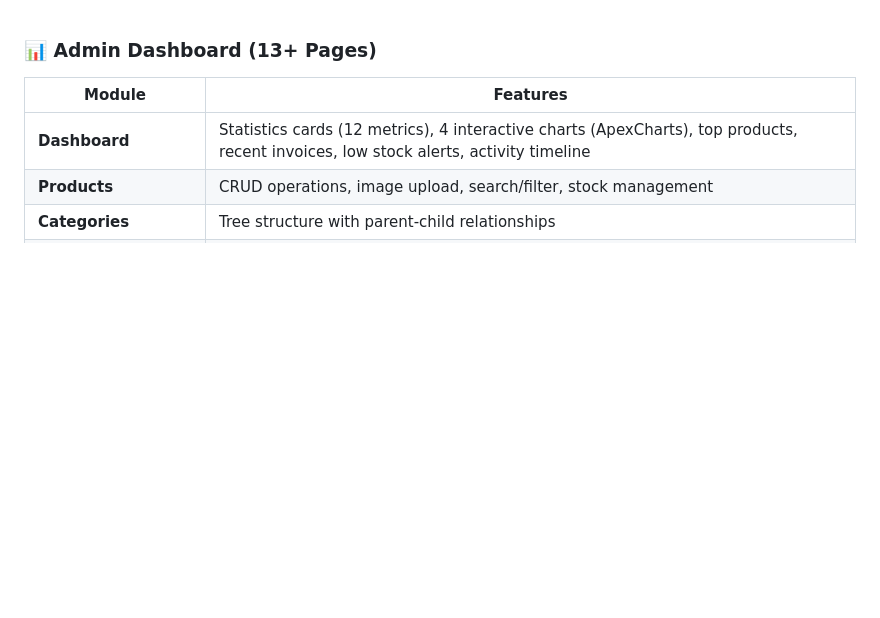
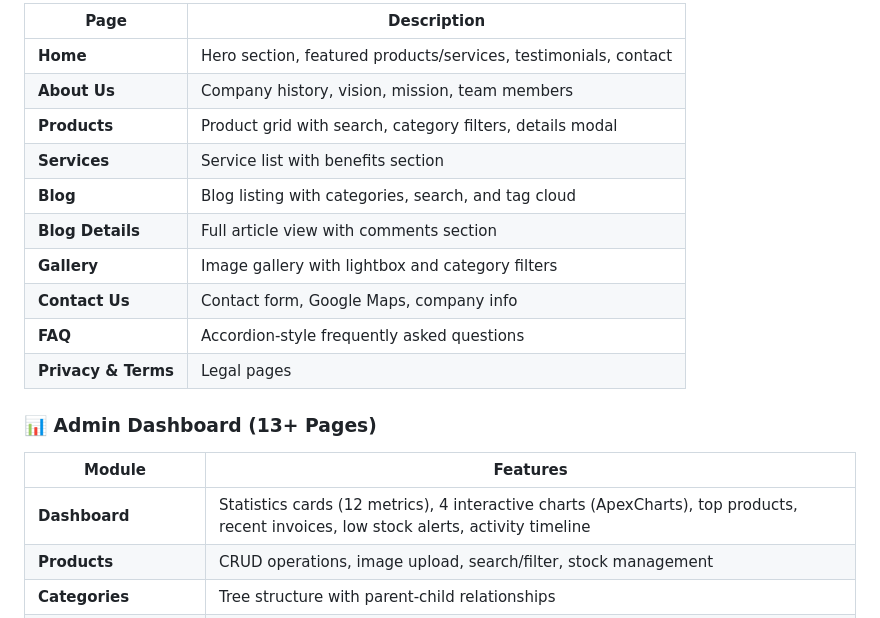
Before and after one commit to JalaluddinKhafi/Khorasan-ERP-Dashboard, a Markdown page: README.md, the part around the change. Drawn GitHub-style; blank space fills up the shorter version.

Commit message:
docs: update README.md (part 12/16)
Reconstructed history; scheduled date is not the original work date.
Source-Commit: 9c55847c78ac99e8fe598318a9d6dc12d77048f9

```diff
--- a/README.md
+++ b/README.md
@@ -1,3 +1,15 @@
+| Page | Description |
+|------|-------------|
+| **Home** | Hero section, featured products/services, testimonials, contact |
+| **About Us** | Company history, vision, mission, team members |
+| **Products** | Product grid with search, category filters, details modal |
+| **Services** | Service list with benefits section |
+| **Blog** | Blog listing with categories, search, and tag cloud |
+| **Blog Details** | Full article view with comments section |
+| **Gallery** | Image gallery with lightbox and category filters |
+| **Contact Us** | Contact form, Google Maps, company info |
+| **FAQ** | Accordion-style frequently asked questions |
+| **Privacy & Terms** | Legal pages |
 
 ### 📊 Admin Dashboard (13+ Pages)
 
```
